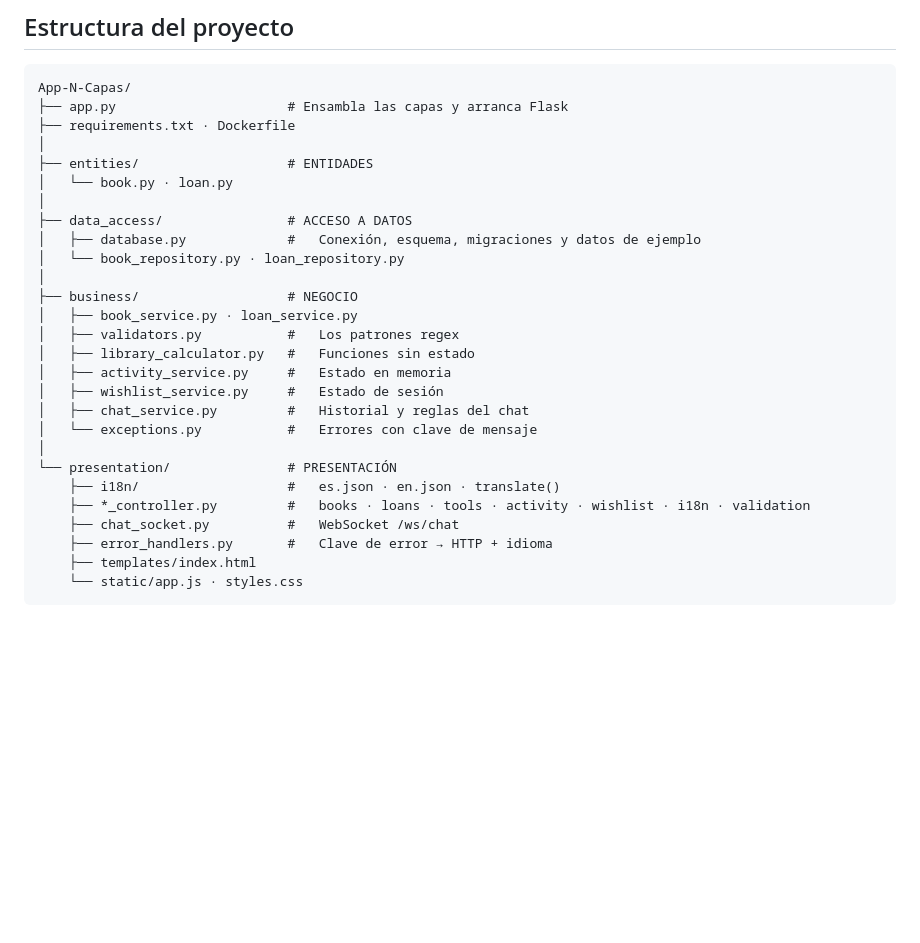
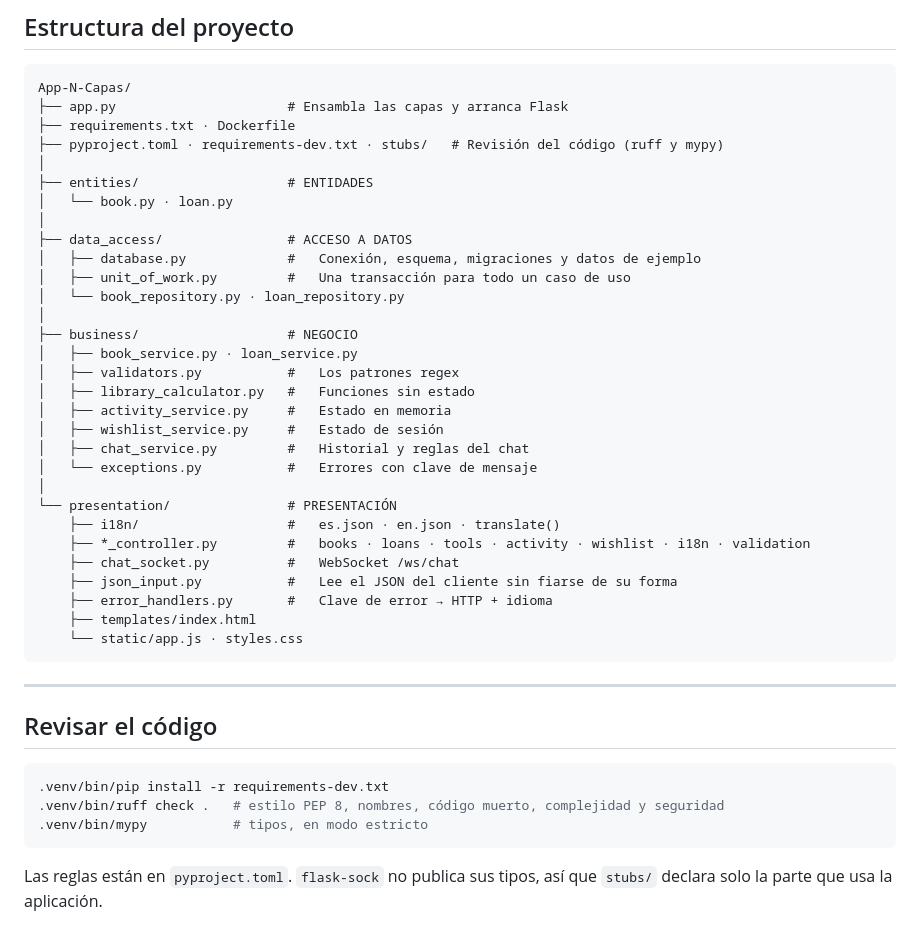
Before and after one commit to JorLOrT/biblioteca, a Markdown page: README.md, the part around one of its changes. Rendered like a GitHub page; blank space fills up the shorter version.

````diff
--- a/README.md
+++ b/README.md
@@ -133,12 +145,14 @@ Aparte de esta API, el navegador abre dos conexiones que no siguen el ciclo peti
 App-N-Capas/
 ├── app.py                      # Ensambla las capas y arranca Flask
 ├── requirements.txt · Dockerfile
+├── pyproject.toml · requirements-dev.txt · stubs/   # Revisión del código (ruff y mypy)
 │
 ├── entities/                   # ENTIDADES
 │   └── book.py · loan.py
 │
 ├── data_access/                # ACCESO A DATOS
 │   ├── database.py             #   Conexión, esquema, migraciones y datos de ejemplo
+│   ├── unit_of_work.py         #   Una transacción para todo un caso de uso
 │   └── book_repository.py · loan_repository.py
 │
 ├── business/                   # NEGOCIO
@@ -154,7 +168,21 @@ App-N-Capas/
     ├── i18n/                   #   es.json · en.json · translate()
     ├── *_controller.py         #   books · loans · tools · activity · wishlist · i18n · validation
     ├── chat_socket.py          #   WebSocket /ws/chat
+    ├── json_input.py           #   Lee el JSON del cliente sin fiarse de su forma
     ├── error_handlers.py       #   Clave de error → HTTP + idioma
     ├── templates/index.html
     └── static/app.js · styles.css
 ```
+
+---
+
+## Revisar el código
+
+```bash
+.venv/bin/pip install -r requirements-dev.txt
+.venv/bin/ruff check .   # estilo PEP 8, nombres, código muerto, complejidad y seguridad
+.venv/bin/mypy           # tipos, en modo estricto
+```
+
+Las reglas están en `pyproject.toml`. `flask-sock` no publica sus tipos, así que `stubs/`
+declara solo la parte que usa la aplicación.
````
Also changed, not shown: other parts of README.md (+20 -8 lines).
